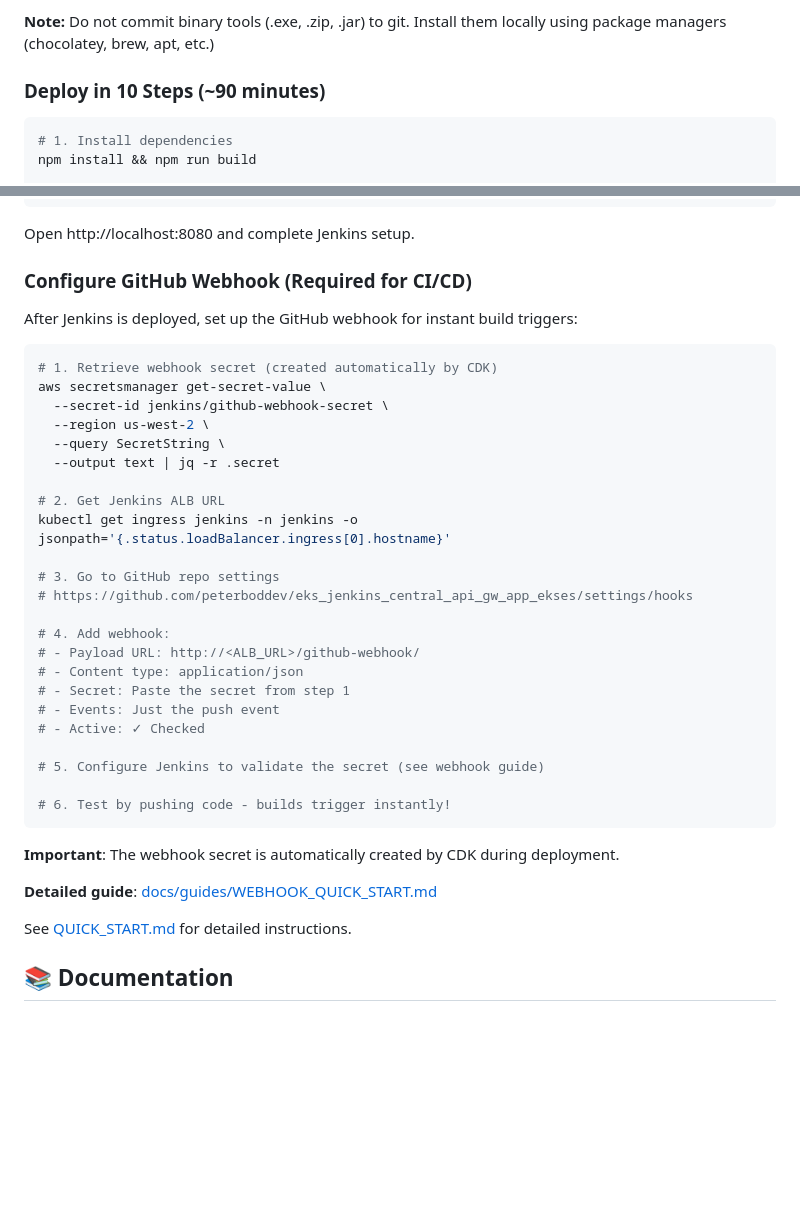
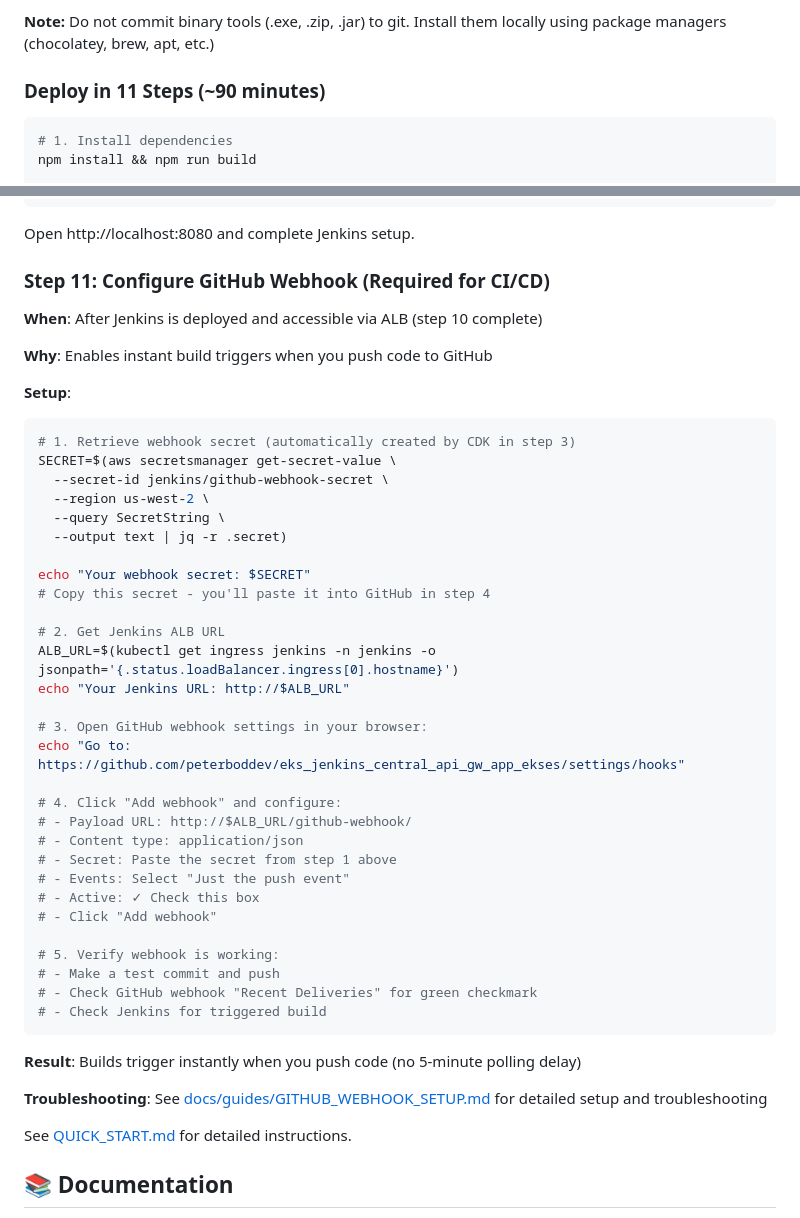
Before and after one commit to peterboddev/eks_jenkins_central_api_gw_app_ekses, a Markdown page: README.md, 2 parts joined by grey strips. Rendered like a GitHub page; blank space fills up the shorter version.

Commit message:
Clarify when to configure GitHub webhook in README
Improvements:
- Add webhook setup as explicit Step 11 in deployment guide
- Clearly state WHEN: After Jenkins is deployed (step 10 complete)
- Clearly state WHY: Enables instant build triggers
- Provide complete copy-paste commands with variable capture
- Show exact GitHub URL to visit
- Add verification steps
- Link to troubleshooting guide
- Update from '10 Steps' to '11 Steps'

Makes it crystal clear that webhook setup happens AFTER deployment,
and the secret comes from the CDK deployment in step 3.

````diff
--- a/README.md
+++ b/README.md
@@ -62,7 +62,7 @@ A complete, production-ready Jenkins CI/CD platform deployed on Amazon EKS with
 
 **Note:** Do not commit binary tools (.exe, .zip, .jar) to git. Install them locally using package managers (chocolatey, brew, apt, etc.)
 
-### Deploy in 10 Steps (~90 minutes)
+### Deploy in 11 Steps (~90 minutes)
 
 ```bash
 # 1. Install dependencies
@@ -105,39 +105,49 @@ kubectl port-forward -n jenkins svc/jenkins 8080:8080
 
 Open http://localhost:8080 and complete Jenkins setup.
 
-### Configure GitHub Webhook (Required for CI/CD)
+### Step 11: Configure GitHub Webhook (Required for CI/CD)
 
-After Jenkins is deployed, set up the GitHub webhook for instant build triggers:
+**When**: After Jenkins is deployed and accessible via ALB (step 10 complete)
+
+**Why**: Enables instant build triggers when you push code to GitHub
+
+**Setup**:
 
 ```bash
-# 1. Retrieve webhook secret (created automatically by CDK)
-aws secretsmanager get-secret-value \
+# 1. Retrieve webhook secret (automatically created by CDK in step 3)
+SECRET=$(aws secretsmanager get-secret-value \
   --secret-id jenkins/github-webhook-secret \
   --region us-west-2 \
   --query SecretString \
-  --output text | jq -r .secret
+  --output text | jq -r .secret)
+
+echo "Your webhook secret: $SECRET"
+# Copy this secret - you'll paste it into GitHub in step 4
 
 # 2. Get Jenkins ALB URL
-kubectl get ingress jenkins -n jenkins -o jsonpath='{.status.loadBalancer.ingress[0].hostname}'
+ALB_URL=$(kubectl get ingress jenkins -n jenkins -o jsonpath='{.status.loadBalancer.ingress[0].hostname}')
+echo "Your Jenkins URL: http://$ALB_URL"
 
-# 3. Go to GitHub repo settings
-# https://github.com/peterboddev/eks_jenkins_central_api_gw_app_ekses/settings/hooks
+# 3. Open GitHub webhook settings in your browser:
+echo "Go to: https://github.com/peterboddev/eks_jenkins_central_api_gw_app_ekses/settings/hooks"
 
-# 4. Add webhook:
-# - Payload URL: http://<ALB_URL>/github-webhook/
+# 4. Click "Add webhook" and configure:
+# - Payload URL: http://$ALB_URL/github-webhook/
 # - Content type: application/json
-# - Secret: Paste the secret from step 1
-# - Events: Just the push event
-# - Active: ✓ Checked
+# - Secret: Paste the secret from step 1 above
+# - Events: Select "Just the push event"
+# - Active: ✓ Check this box
+# - Click "Add webhook"
 
-# 5. Configure Jenkins to validate the secret (see webhook guide)
-
-# 6. Test by pushing code - builds trigger instantly!
+# 5. Verify webhook is working:
+# - Make a test commit and push
+# - Check GitHub webhook "Recent Deliveries" for green checkmark
+# - Check Jenkins for triggered build
 ```
 
-**Important**: The webhook secret is automatically created by CDK during deployment.
+**Result**: Builds trigger instantly when you push code (no 5-minute polling delay)
 
-**Detailed guide**: [docs/guides/WEBHOOK_QUICK_START.md](docs/guides/WEBHOOK_QUICK_START.md)
+**Troubleshooting**: See [docs/guides/GITHUB_WEBHOOK_SETUP.md](docs/guides/GITHUB_WEBHOOK_SETUP.md) for detailed setup and troubleshooting
 
 See [QUICK_START.md](QUICK_START.md) for detailed instructions.
 
````
